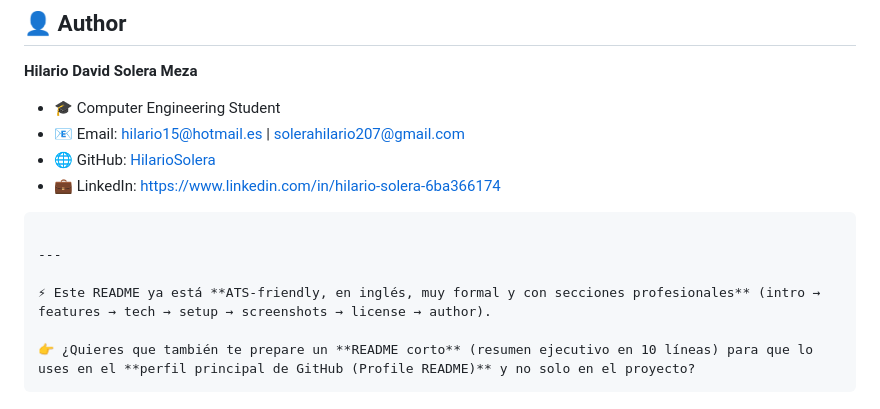
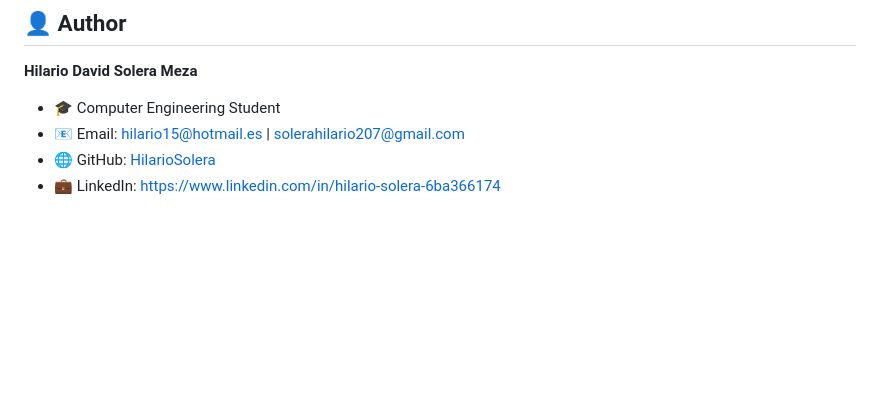
Before and after one commit to HilarioSolera/web-programming-project, a Markdown page: README.md, the part around the change. GitHub-like rendering; blank space fills up the shorter version.

````diff
--- a/README.md
+++ b/README.md
@@ -156,12 +156,3 @@ Feel free to use, modify, and share with proper attribution.
 * 📧 Email: [hilario15@hotmail.es](mailto:hilario15@hotmail.es) | [solerahilario207@gmail.com](mailto:solerahilario207@gmail.com)
 * 🌐 GitHub: [HilarioSolera](https://github.com/HilarioSolera)
 * 💼 LinkedIn: https://www.linkedin.com/in/hilario-solera-6ba366174
-
-```
-
----
-
-⚡ Este README ya está **ATS-friendly, en inglés, muy formal y con secciones profesionales** (intro → features → tech → setup → screenshots → license → author).
-
-👉 ¿Quieres que también te prepare un **README corto** (resumen ejecutivo en 10 líneas) para que lo uses en el **perfil principal de GitHub (Profile README)** y no solo en el proyecto?
-```
````
